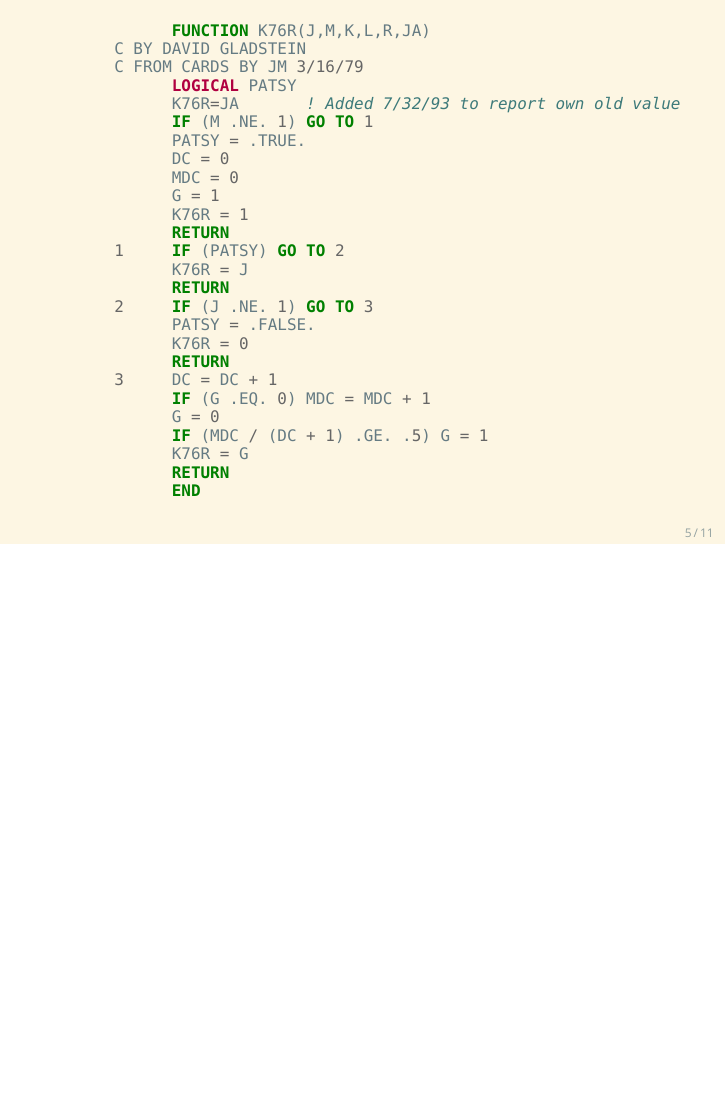
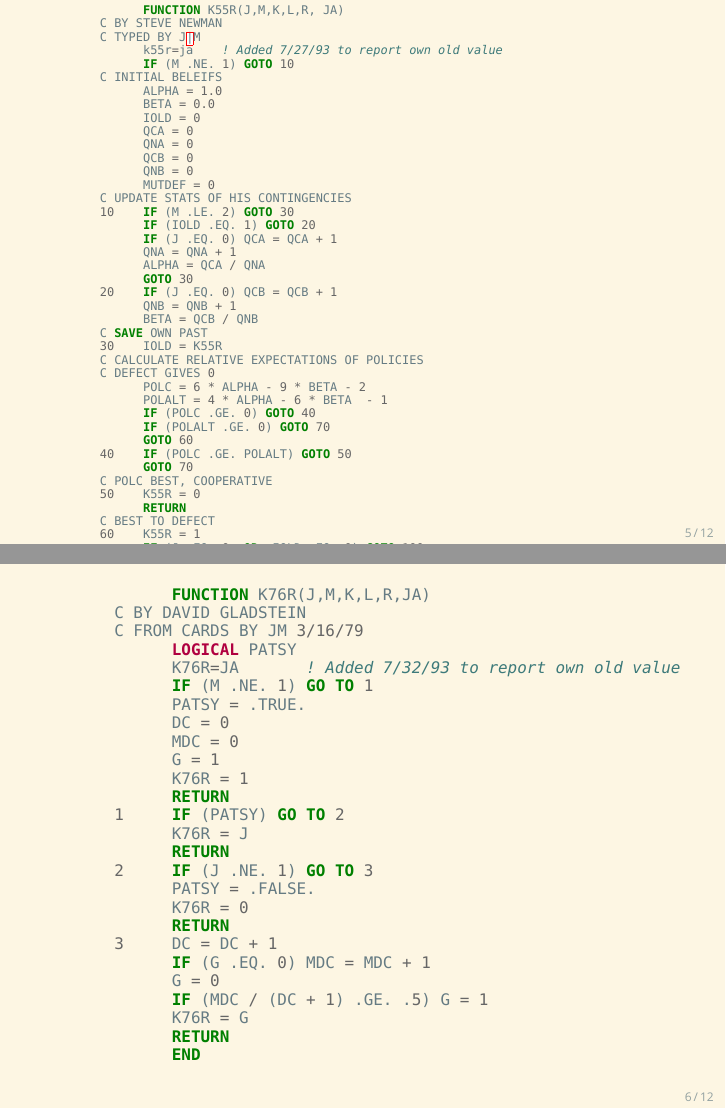
Before and after one commit to meatballs/pyconuk2017, LaTeX slides (main.tex, which reads k55r.tex): page 7 of 15 before the commit and pages 7 and 9 of 17 after it, the two joined at a grey line, the shorter picture padded with empty space. Compiled offline with XeLaTeX; a missing font is replaced by an installed copy or a similar font.

Commit message:
Add K55R

```diff
--- /dev/null
+++ b/k55r.tex
@@ -0,0 +1,59 @@
+%!TEX root = main.tex
+\blankscreen{}
+\begin{frame}[fragile]
+    \centering
+    \begin{minted}[fontsize=\tiny]{fortran}
+            FUNCTION K55R(J,M,K,L,R, JA)
+      C BY STEVE NEWMAN
+      C TYPED BY J|M
+            k55r=ja    ! Added 7/27/93 to report own old value
+            IF (M .NE. 1) GOTO 10
+      C INITIAL BELEIFS
+            ALPHA = 1.0
+            BETA = 0.0
+            IOLD = 0
+            QCA = 0
+            QNA = 0
+            QCB = 0
+            QNB = 0
+            MUTDEF = 0
+      C UPDATE STATS OF HIS CONTINGENCIES
+      10    IF (M .LE. 2) GOTO 30
+            IF (IOLD .EQ. 1) GOTO 20
+            IF (J .EQ. 0) QCA = QCA + 1
+            QNA = QNA + 1
+            ALPHA = QCA / QNA
+            GOTO 30
+      20    IF (J .EQ. 0) QCB = QCB + 1
+            QNB = QNB + 1
+            BETA = QCB / QNB
+      C SAVE OWN PAST
+      30    IOLD = K55R
+      C CALCULATE RELATIVE EXPECTATIONS OF POLICIES
+      C DEFECT GIVES 0
+            POLC = 6 * ALPHA - 9 * BETA - 2
+            POLALT = 4 * ALPHA - 6 * BETA  - 1
+            IF (POLC .GE. 0) GOTO 40
+            IF (POLALT .GE. 0) GOTO 70
+            GOTO 60
+      40    IF (POLC .GE. POLALT) GOTO 50
+            GOTO 70
+      C POLC BEST, COOPERATIVE
+      50    K55R = 0
+            RETURN
+      C BEST TO DEFECT
+      60    K55R = 1
+            IF (J .EQ. 0 .OR. IOLD .EQ. 0) GOTO 100
+            MUTDEF = MUTDEF + 1
+            IF (MUTDEF .GT. 3) GOTO 110
+            RETURN
+      110   K55R = 0
+            RETURN
+      100   MUTDEF = 0
+            RETURN
+      C POLALT BEST, ALTERNATE C AND D
+      70    K55R = 1 - K55R
+            RETURN
+            END
+      \end{minted}
+\end{frame}
```
Also changed, not shown: main.tex (+1 -0 lines).
